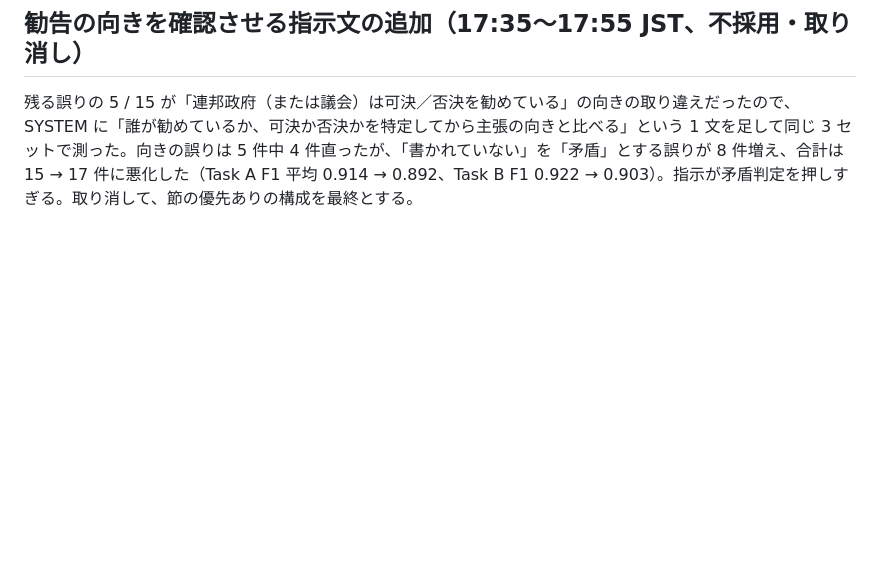
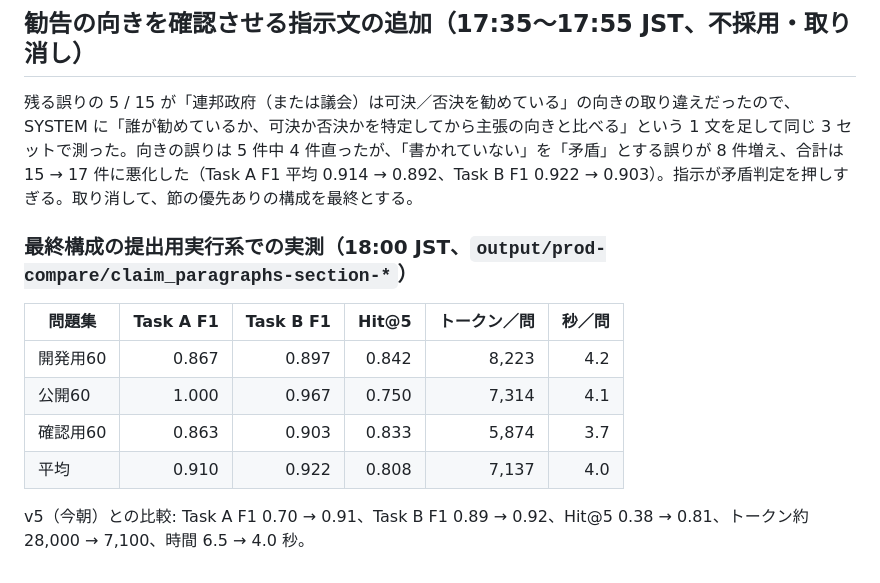
Before and after one commit to yasuhito/hackapertus-ost, a Markdown page: docs/single-call-results-2026-10-16.md, the part around the change. GitHub-like rendering; blank space fills up the shorter version.

Commit message:
Record final production-runtime results with section prior

```diff
--- a/docs/single-call-results-2026-10-16.md
+++ b/docs/single-call-results-2026-10-16.md
@@ -162,3 +162,14 @@ Task A の F1 は 3 セット平均で 0.882 → 0.870、Hit@5 は 0.747 → 0.7
 ## 勧告の向きを確認させる指示文の追加（17:35〜17:55 JST、不採用・取り消し）
 
 残る誤りの 5 / 15 が「連邦政府（または議会）は可決／否決を勧めている」の向きの取り違えだったので、SYSTEM に「誰が勧めているか、可決か否決かを特定してから主張の向きと比べる」という 1 文を足して同じ 3 セットで測った。向きの誤りは 5 件中 4 件直ったが、「書かれていない」を「矛盾」とする誤りが 8 件増え、合計は 15 → 17 件に悪化した（Task A F1 平均 0.914 → 0.892、Task B F1 0.922 → 0.903）。指示が矛盾判定を押しすぎる。取り消して、節の優先ありの構成を最終とする。
+
+### 最終構成の提出用実行系での実測（18:00 JST、`output/prod-compare/claim_paragraphs-section-*`）
+
+| 問題集 | Task A F1 | Task B F1 | Hit@5 | トークン／問 | 秒／問 |
+|---|---:|---:|---:|---:|---:|
+| 開発用60 | 0.867 | 0.897 | 0.842 | 8,223 | 4.2 |
+| 公開60 | 1.000 | 0.967 | 0.750 | 7,314 | 4.1 |
+| 確認用60 | 0.863 | 0.903 | 0.833 | 5,874 | 3.7 |
+| 平均 | 0.910 | 0.922 | 0.808 | 7,137 | 4.0 |
+
+v5（今朝）との比較: Task A F1 0.70 → 0.91、Task B F1 0.89 → 0.92、Hit@5 0.38 → 0.81、トークン約 28,000 → 7,100、時間 6.5 → 4.0 秒。
```
Also changed, not shown: STATUS.md (+7 -1 lines).
